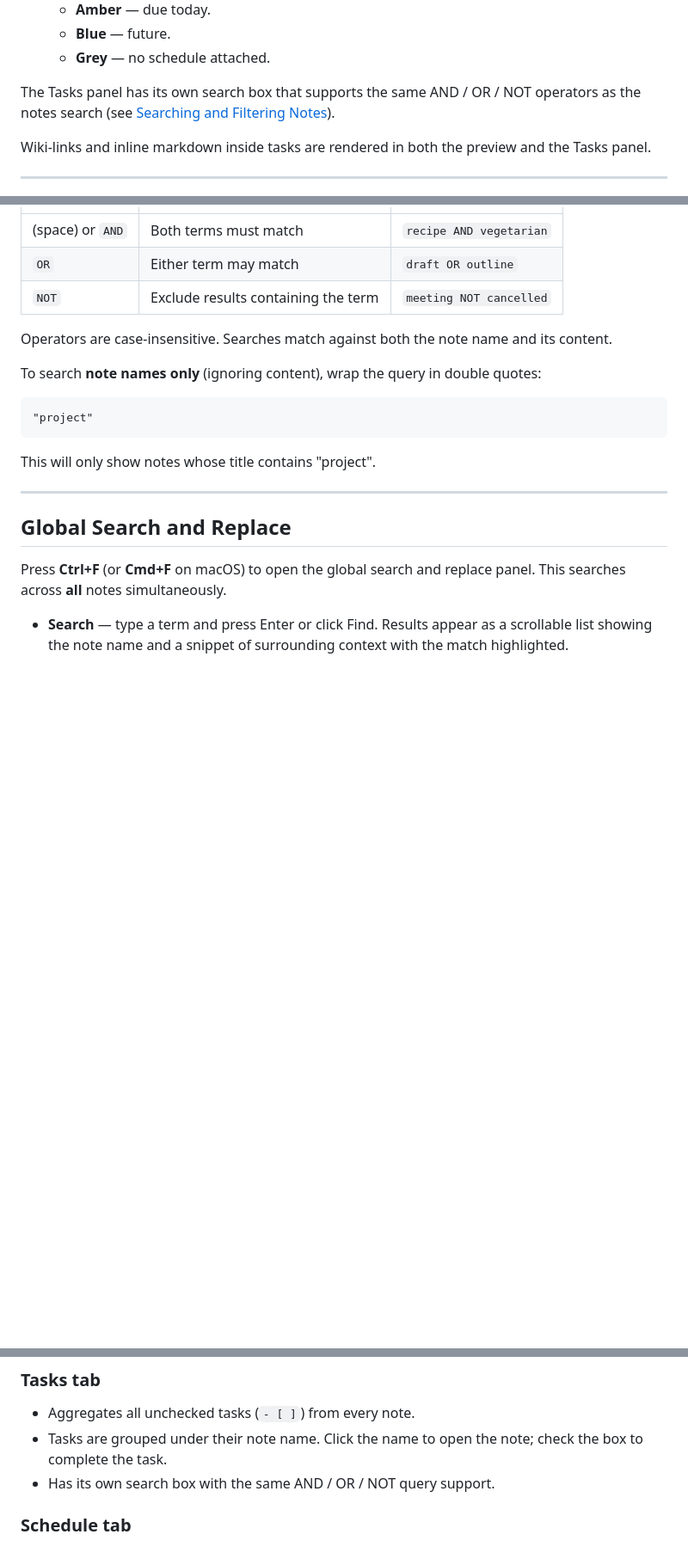
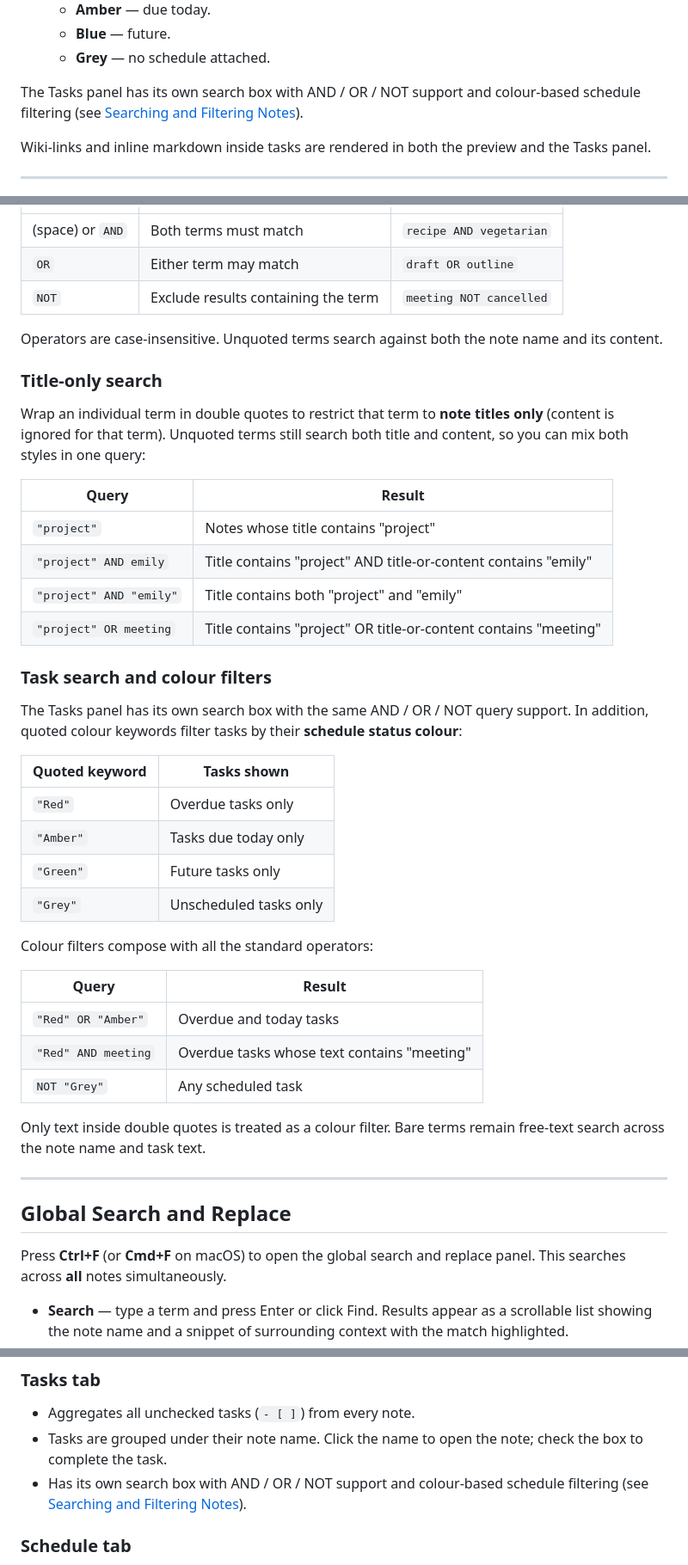
Before and after one commit to MaciejAnielski/Notes_App, a Markdown page: README.md, 3 parts joined by grey strips. Shown at 86% size. Rendered like a GitHub page; blank space fills up the shorter version.

Commit message:
Update README to document colour-filter task search and per-token title search
- Rewrote "Searching and Filtering Notes" section:
  - Clarified that unquoted terms search both name and content.
  - Added "Title-only search" subsection explaining per-token double-quote
    behaviour with a query/result example table.
  - Added "Task search and colour filters" subsection documenting "Red",
    "Amber", "Green", "Grey" quoted keywords and their schedule status
    meanings, with a composition examples table.
- Updated Task Lists section cross-reference to mention colour filtering.
- Updated The Side Panel > Tasks tab bullet to mention colour filtering.

https://claude.ai/code/session_01GJNjt4hMva1TjgS6tuVweh

````diff
--- a/README.md
+++ b/README.md
@@ -113,7 +113,7 @@ Write tasks using standard markdown checkbox syntax:
   - **Blue** — future.
   - **Grey** — no schedule attached.
 
-The Tasks panel has its own search box that supports the same AND / OR / NOT operators as the notes search (see [Searching and Filtering Notes](#searching-and-filtering-notes)).
+The Tasks panel has its own search box with AND / OR / NOT support and colour-based schedule filtering (see [Searching and Filtering Notes](#searching-and-filtering-notes)).
 
 Wiki-links and inline markdown inside tasks are rendered in both the preview and the Tasks panel.
 
@@ -320,15 +320,39 @@ The **Search Notes** box in the side panel filters the notes list in real time.
 | `OR` | Either term may match | `draft OR outline` |
 | `NOT` | Exclude results containing the term | `meeting NOT cancelled` |
 
-Operators are case-insensitive. Searches match against both the note name and its content.
+Operators are case-insensitive. Unquoted terms search against both the note name and its content.
 
-To search **note names only** (ignoring content), wrap the query in double quotes:
+### Title-only search
 
-```
-"project"
-```
+Wrap an individual term in double quotes to restrict that term to **note titles only** (content is ignored for that term). Unquoted terms still search both title and content, so you can mix both styles in one query:
 
-This will only show notes whose title contains "project".
+| Query | Result |
+|-------|--------|
+| `"project"` | Notes whose title contains "project" |
+| `"project" AND emily` | Title contains "project" AND title-or-content contains "emily" |
+| `"project" AND "emily"` | Title contains both "project" and "emily" |
+| `"project" OR meeting` | Title contains "project" OR title-or-content contains "meeting" |
+
+### Task search and colour filters
+
+The Tasks panel has its own search box with the same AND / OR / NOT query support. In addition, quoted colour keywords filter tasks by their **schedule status colour**:
+
+| Quoted keyword | Tasks shown |
+|----------------|-------------|
+| `"Red"` | Overdue tasks only |
+| `"Amber"` | Tasks due today only |
+| `"Green"` | Future tasks only |
+| `"Grey"` | Unscheduled tasks only |
+
+Colour filters compose with all the standard operators:
+
+| Query | Result |
+|-------|--------|
+| `"Red" OR "Amber"` | Overdue and today tasks |
+| `"Red" AND meeting` | Overdue tasks whose text contains "meeting" |
+| `NOT "Grey"` | Any scheduled task |
+
+Only text inside double quotes is treated as a colour filter. Bare terms remain free-text search across the note name and task text.
 
 ---
 
@@ -362,7 +386,7 @@ A collapsible panel on the right side of the screen with three tabs, cycled by c
 
 - Aggregates all unchecked tasks (`- [ ]`) from every note.
 - Tasks are grouped under their note name. Click the name to open the note; check the box to complete the task.
-- Has its own search box with the same AND / OR / NOT query support.
+- Has its own search box with AND / OR / NOT support and colour-based schedule filtering (see [Searching and Filtering Notes](#searching-and-filtering-notes)).
 
 ### Schedule tab
 
````
